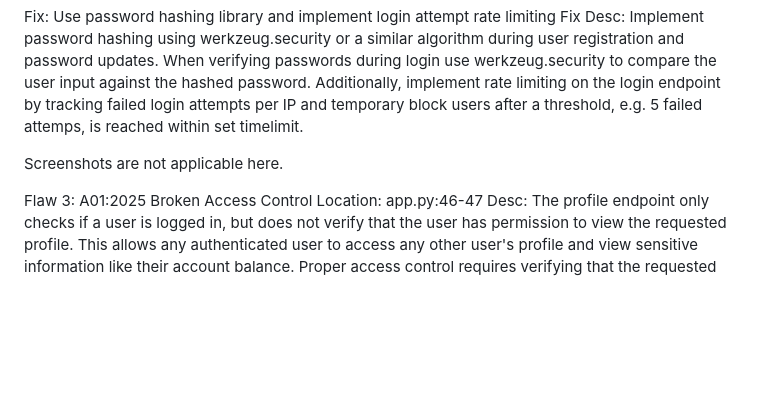
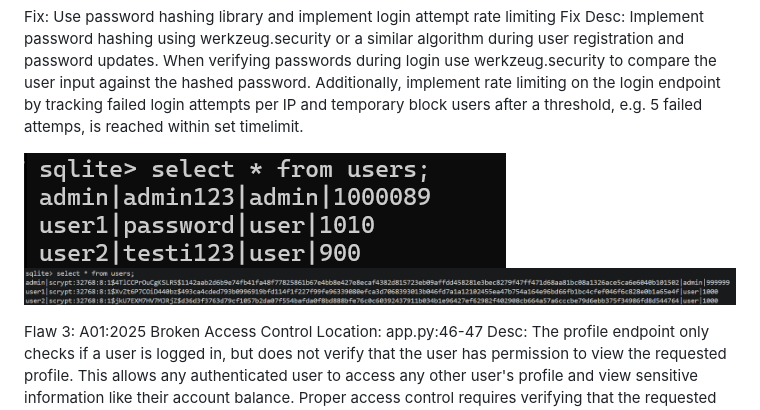
Before and after one commit to koenol/cyber-project-1, a Markdown page: static/report.md, the part around the change. GitHub-like rendering; pictures changed too: static/flaw-2-after.png (added), static/flaw-2-before.png (added); blank space fills up the shorter version.

Commit message:
add screenshots for flaw 2

```diff
--- a/static/report.md
+++ b/static/report.md
@@ -59,7 +59,8 @@ Desc: Passwords are stored in plain text in the database without any hashing or
 Fix: Use password hashing library and implement login attempt rate limiting
 Fix Desc: Implement password hashing using werkzeug.security or a similar algorithm during user registration and password updates. When verifying passwords during login use werkzeug.security to compare the user input against the hashed password. Additionally, implement rate limiting on the login endpoint by tracking failed login attempts per IP and temporary block users after a threshold, e.g. 5 failed attemps, is reached within set timelimit.
 
-Screenshots are not applicable here.
+![](flaw-2-before.png)
+![](flaw-2-after.png)
 
 Flaw 3: A01:2025 Broken Access Control
 Location: app.py:46-47
```
